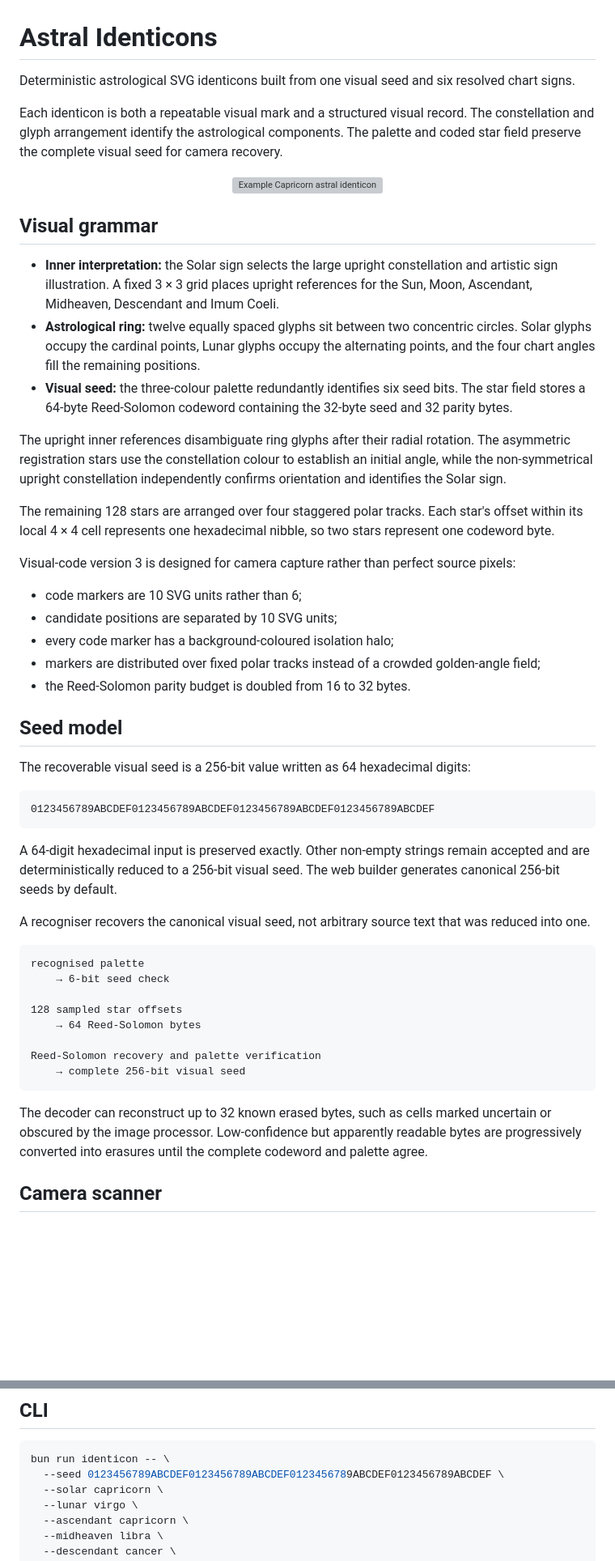
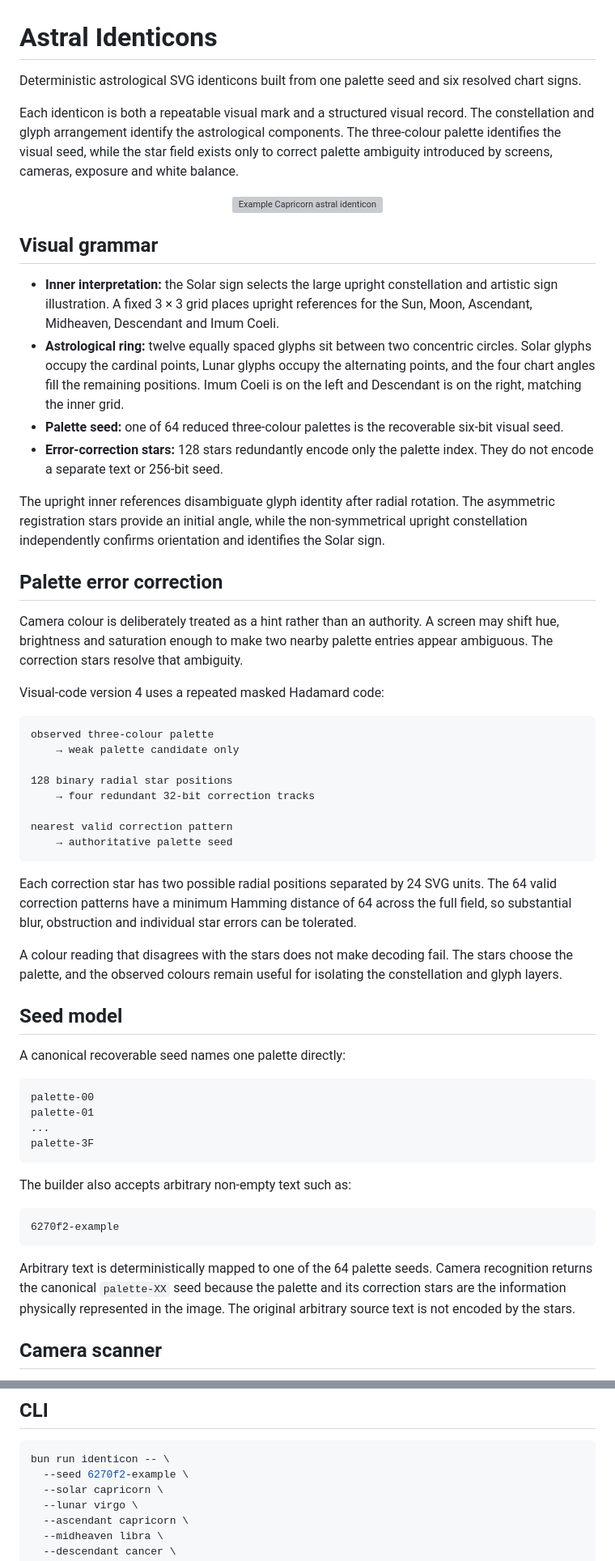
Before and after one commit to Online-Arcana/astral-identicons, a Markdown page: README.md, 2 parts joined by grey strips. Shown at 81% size. Rendered like a GitHub page; blank space fills up the shorter version; grey boxes are pictures that could not be loaded.

Commit message:
Document palette-first error correction

````diff
--- a/README.md
+++ b/README.md
@@ -1,8 +1,8 @@
 # Astral Identicons
 
-Deterministic astrological SVG identicons built from one visual seed and six resolved chart signs.
+Deterministic astrological SVG identicons built from one palette seed and six resolved chart signs.
 
-Each identicon is both a repeatable visual mark and a structured visual record. The constellation and glyph arrangement identify the astrological components. The palette and coded star field preserve the complete visual seed for camera recovery.
+Each identicon is both a repeatable visual mark and a structured visual record. The constellation and glyph arrangement identify the astrological components. The three-colour palette identifies the visual seed, while the star field exists only to correct palette ambiguity introduced by screens, cameras, exposure and white balance.
 
 <p align="center">
   <img src="./examples/capricorn.svg" alt="Example Capricorn astral identicon" width="420">
@@ -11,45 +11,51 @@ Each identicon is both a repeatable visual mark and a structured visual record.
 ## Visual grammar
 
 - **Inner interpretation:** the Solar sign selects the large upright constellation and artistic sign illustration. A fixed 3 × 3 grid places upright references for the Sun, Moon, Ascendant, Midheaven, Descendant and Imum Coeli.
-- **Astrological ring:** twelve equally spaced glyphs sit between two concentric circles. Solar glyphs occupy the cardinal points, Lunar glyphs occupy the alternating points, and the four chart angles fill the remaining positions.
-- **Visual seed:** the three-colour palette redundantly identifies six seed bits. The star field stores a 64-byte Reed-Solomon codeword containing the 32-byte seed and 32 parity bytes.
+- **Astrological ring:** twelve equally spaced glyphs sit between two concentric circles. Solar glyphs occupy the cardinal points, Lunar glyphs occupy the alternating points, and the four chart angles fill the remaining positions. Imum Coeli is on the left and Descendant is on the right, matching the inner grid.
+- **Palette seed:** one of 64 reduced three-colour palettes is the recoverable six-bit visual seed.
+- **Error-correction stars:** 128 stars redundantly encode only the palette index. They do not encode a separate text or 256-bit seed.
 
-The upright inner references disambiguate ring glyphs after their radial rotation. The asymmetric registration stars use the constellation colour to establish an initial angle, while the non-symmetrical upright constellation independently confirms orientation and identifies the Solar sign.
+The upright inner references disambiguate glyph identity after radial rotation. The asymmetric registration stars provide an initial angle, while the non-symmetrical upright constellation independently confirms orientation and identifies the Solar sign.
 
-The remaining 128 stars are arranged over four staggered polar tracks. Each star's offset within its local 4 × 4 cell represents one hexadecimal nibble, so two stars represent one codeword byte.
+## Palette error correction
 
-Visual-code version 3 is designed for camera capture rather than perfect source pixels:
+Camera colour is deliberately treated as a hint rather than an authority. A screen may shift hue, brightness and saturation enough to make two nearby palette entries appear ambiguous. The correction stars resolve that ambiguity.
 
-- code markers are 10 SVG units rather than 6;
-- candidate positions are separated by 10 SVG units;
-- every code marker has a background-coloured isolation halo;
-- markers are distributed over fixed polar tracks instead of a crowded golden-angle field;
-- the Reed-Solomon parity budget is doubled from 16 to 32 bytes.
+Visual-code version 4 uses a repeated masked Hadamard code:
+
+```text
+observed three-colour palette
+    → weak palette candidate only
+
+128 binary radial star positions
+    → four redundant 32-bit correction tracks
+
+nearest valid correction pattern
+    → authoritative palette seed
+```
+
+Each correction star has two possible radial positions separated by 24 SVG units. The 64 valid correction patterns have a minimum Hamming distance of 64 across the full field, so substantial blur, obstruction and individual star errors can be tolerated.
+
+A colour reading that disagrees with the stars does not make decoding fail. The stars choose the palette, and the observed colours remain useful for isolating the constellation and glyph layers.
 
 ## Seed model
 
-The recoverable visual seed is a 256-bit value written as 64 hexadecimal digits:
+A canonical recoverable seed names one palette directly:
 
 ```text
-0123456789ABCDEF0123456789ABCDEF0123456789ABCDEF0123456789ABCDEF
+palette-00
+palette-01
+...
+palette-3F
 ```
 
-A 64-digit hexadecimal input is preserved exactly. Other non-empty strings remain accepted and are deterministically reduced to a 256-bit visual seed. The web builder generates canonical 256-bit seeds by default.
-
-A recogniser recovers the canonical visual seed, not arbitrary source text that was reduced into one.
+The builder also accepts arbitrary non-empty text such as:
 
 ```text
-recognised palette
-    → 6-bit seed check
-
-128 sampled star offsets
-    → 64 Reed-Solomon bytes
-
-Reed-Solomon recovery and palette verification
-    → complete 256-bit visual seed
+6270f2-example
 ```
 
-The decoder can reconstruct up to 32 known erased bytes, such as cells marked uncertain or obscured by the image processor. Low-confidence but apparently readable bytes are progressively converted into erasures until the complete codeword and palette agree.
+Arbitrary text is deterministically mapped to one of the 64 palette seeds. Camera recognition returns the canonical `palette-XX` seed because the palette and its correction stars are the information physically represented in the image. The original arbitrary source text is not encoded by the stars.
 
 ## Camera scanner
 
@@ -142,7 +150,7 @@ bun run build:pages
 
 ```sh
 bun run identicon -- \
-  --seed 0123456789ABCDEF0123456789ABCDEF0123456789ABCDEF0123456789ABCDEF \
+  --seed 6270f2-example \
   --solar capricorn \
   --lunar virgo \
   --ascendant capricorn \
````
Also changed, not shown: other parts of README.md (+18 -17 lines).
